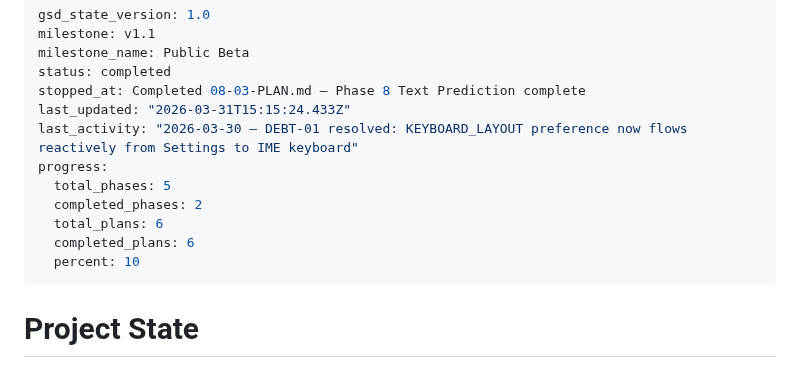
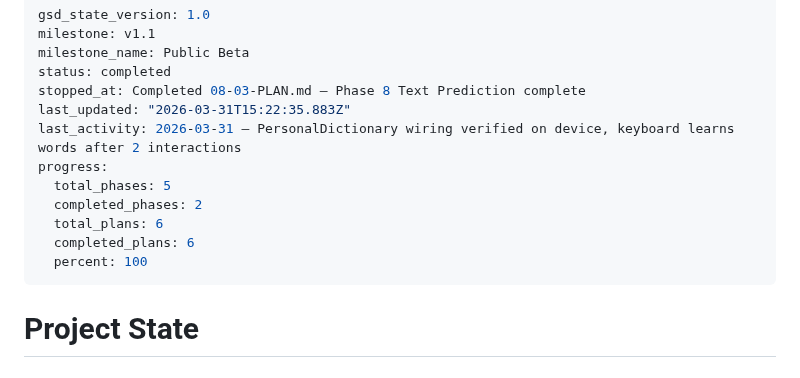
Before and after one commit to getdictus/dictus-android, a Markdown page: .planning/STATE.md, the part around the change. Drawn GitHub-style.

Commit message:
docs(phase-08): complete phase execution

```diff
--- a/.planning/STATE.md
+++ b/.planning/STATE.md
@@ -4,14 +4,14 @@ milestone: v1.1
 milestone_name: Public Beta
 status: completed
 stopped_at: Completed 08-03-PLAN.md — Phase 8 Text Prediction complete
-last_updated: "2026-03-31T15:15:24.433Z"
-last_activity: "2026-03-30 — DEBT-01 resolved: KEYBOARD_LAYOUT preference now flows reactively from Settings to IME keyboard"
+last_updated: "2026-03-31T15:22:35.883Z"
+last_activity: 2026-03-31 — PersonalDictionary wiring verified on device, keyboard learns words after 2 interactions
 progress:
   total_phases: 5
   completed_phases: 2
   total_plans: 6
   completed_plans: 6
-  percent: 10
+  percent: 100
 ---
 
 # Project State
```
Also changed, not shown: 1 other file.
